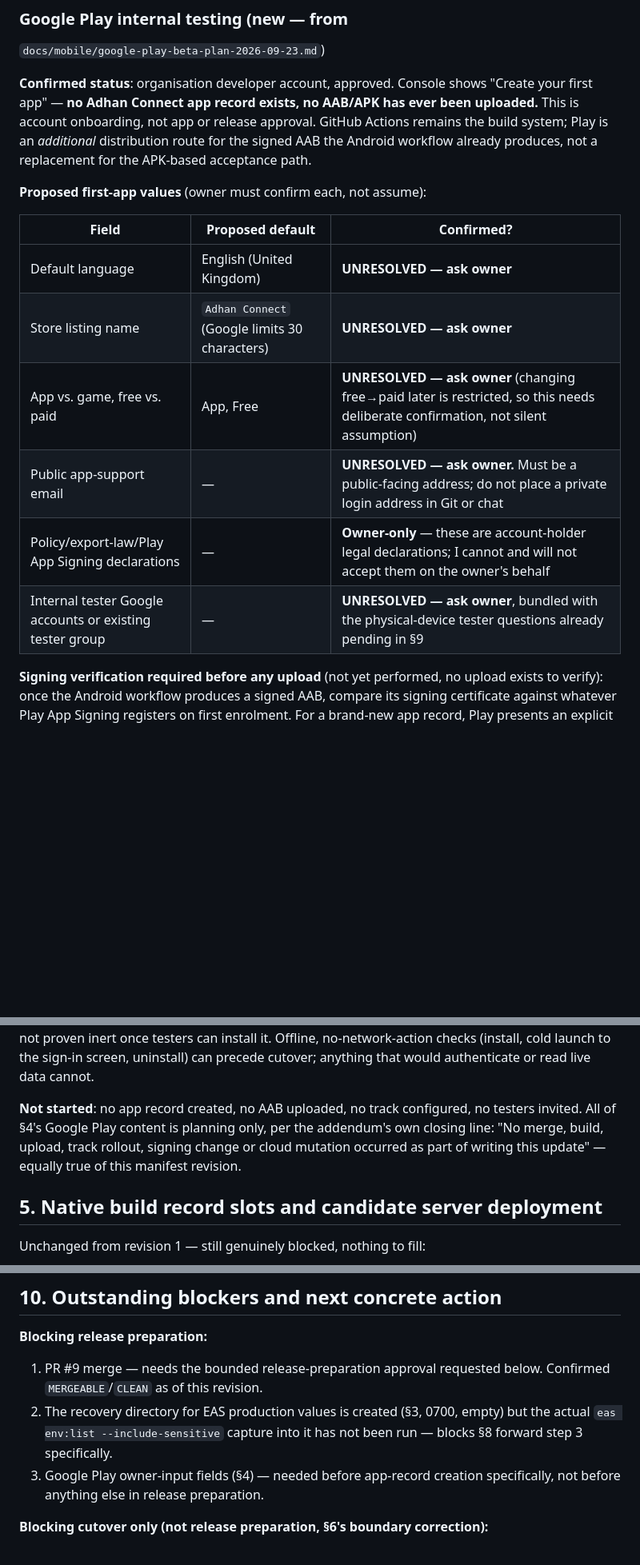
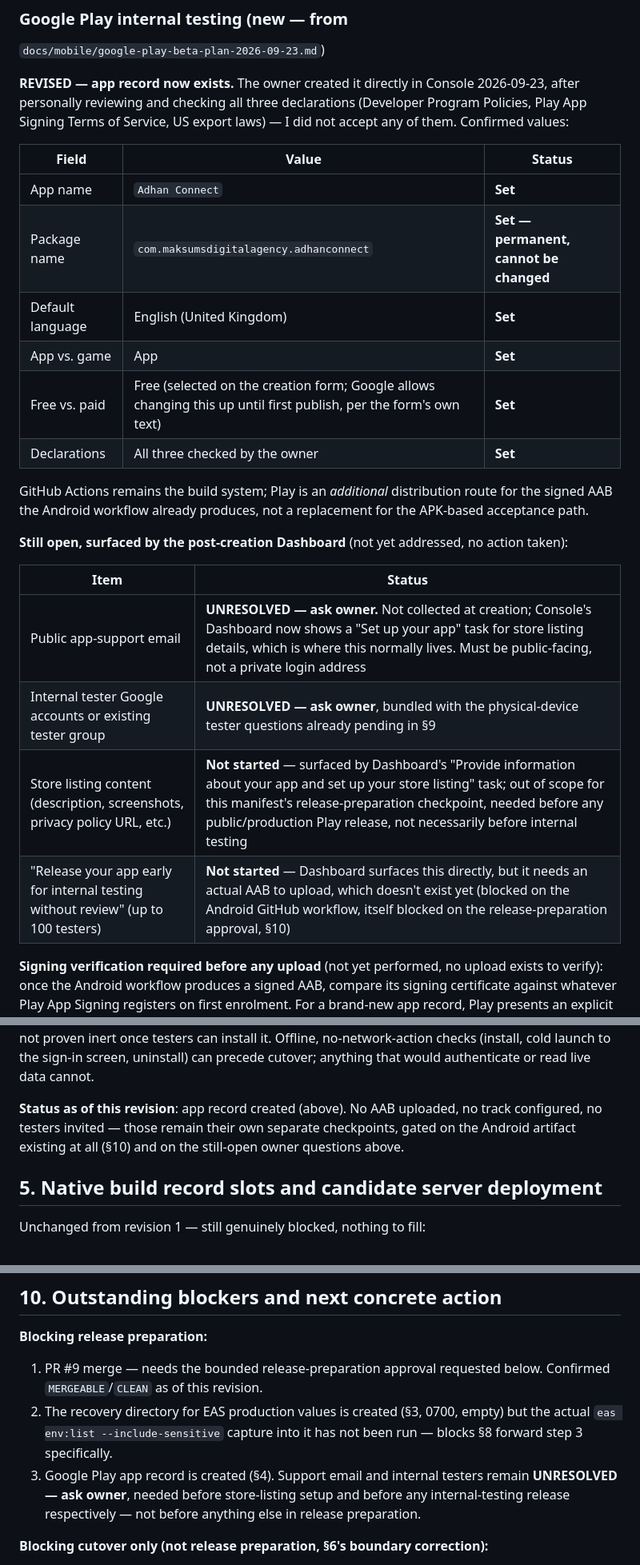
Before and after one commit to digimaxai/adhan-connect, a Markdown page: docs/backend/production-cutover-manifest.md, 3 parts joined by grey strips. Shown at 80% size. Rendered like a GitHub page; blank space fills up the shorter version.

Commit message:
docs: Record Google Play app record creation
Owner created the app record directly in Console (app name Adhan Connect,
package com.maksumsdigitalagency.adhanconnect, English UK, App/Free) after
personally reviewing and checking all three declarations themselves. No
AAB uploaded, no track configured, no testers invited — those remain
separate checkpoints gated on the Android artifact existing.

Co-Authored-By: Claude Sonnet 5 <noreply@anthropic.com>

```diff
--- a/docs/backend/production-cutover-manifest.md
+++ b/docs/backend/production-cutover-manifest.md
@@ -318,23 +318,33 @@ discover there's no increment mechanism.
 ### Google Play internal testing (new — from
 `docs/mobile/google-play-beta-plan-2026-09-23.md`)
 
-**Confirmed status**: organisation developer account, approved. Console
-shows "Create your first app" — **no Adhan Connect app record exists, no
-AAB/APK has ever been uploaded.** This is account onboarding, not app or
-release approval. GitHub Actions remains the build system; Play is an
-*additional* distribution route for the signed AAB the Android workflow
-already produces, not a replacement for the APK-based acceptance path.
+**REVISED — app record now exists.** The owner created it directly in
+Console 2026-09-23, after personally reviewing and checking all three
+declarations (Developer Program Policies, Play App Signing Terms of
+Service, US export laws) — I did not accept any of them. Confirmed values:
 
-**Proposed first-app values** (owner must confirm each, not assume):
+| Field | Value | Status |
+| --- | --- | --- |
+| App name | `Adhan Connect` | **Set** |
+| Package name | `com.maksumsdigitalagency.adhanconnect` | **Set — permanent, cannot be changed** |
+| Default language | English (United Kingdom) | **Set** |
+| App vs. game | App | **Set** |
+| Free vs. paid | Free (selected on the creation form; Google allows changing this up until first publish, per the form's own text) | **Set** |
+| Declarations | All three checked by the owner | **Set** |
 
-| Field | Proposed default | Confirmed? |
-| --- | --- | --- |
-| Default language | English (United Kingdom) | **UNRESOLVED — ask owner** |
-| Store listing name | `Adhan Connect` (Google limits 30 characters) | **UNRESOLVED — ask owner** |
-| App vs. game, free vs. paid | App, Free | **UNRESOLVED — ask owner** (changing free→paid later is restricted, so this needs deliberate confirmation, not silent assumption) |
-| Public app-support email | — | **UNRESOLVED — ask owner.** Must be a public-facing address; do not place a private login address in Git or chat |
-| Policy/export-law/Play App Signing declarations | — | **Owner-only** — these are account-holder legal declarations; I cannot and will not accept them on the owner's behalf |
-| Internal tester Google accounts or existing tester group | — | **UNRESOLVED — ask owner**, bundled with the physical-device tester questions already pending in §9 |
+GitHub Actions remains the build system; Play is an *additional*
+distribution route for the signed AAB the Android workflow already
+produces, not a replacement for the APK-based acceptance path.
+
+**Still open, surfaced by the post-creation Dashboard** (not yet
+addressed, no action taken):
+
+| Item | Status |
+| --- | --- |
+| Public app-support email | **UNRESOLVED — ask owner.** Not collected at creation; Console's Dashboard now shows a "Set up your app" task for store listing details, which is where this normally lives. Must be public-facing, not a private login address |
+| Internal tester Google accounts or existing tester group | **UNRESOLVED — ask owner**, bundled with the physical-device tester questions already pending in §9 |
+| Store listing content (description, screenshots, privacy policy URL, etc.) | **Not started** — surfaced by Dashboard's "Provide information about your app and set up your store listing" task; out of scope for this manifest's release-preparation checkpoint, needed before any public/production Play release, not necessarily before internal testing |
+| "Release your app early for internal testing without review" (up to 100 testers) | **Not started** — Dashboard surfaces this directly, but it needs an actual AAB to upload, which doesn't exist yet (blocked on the Android GitHub workflow, itself blocked on the release-preparation approval, §10) |
 
 **Signing verification required before any upload** (not yet performed,
 no upload exists to verify): once the Android workflow produces a signed
@@ -354,11 +364,10 @@ no-network-action checks (install, cold launch to the sign-in screen,
 uninstall) can precede cutover; anything that would authenticate or read
 live data cannot.
 
-**Not started**: no app record created, no AAB uploaded, no track
-configured, no testers invited. All of §4's Google Play content is
-planning only, per the addendum's own closing line: "No merge, build,
-upload, track rollout, signing change or cloud mutation occurred as part
-of writing this update" — equally true of this manifest revision.
+**Status as of this revision**: app record created (above). No AAB
+uploaded, no track configured, no testers invited — those remain their
+own separate checkpoints, gated on the Android artifact existing at all
+(§10) and on the still-open owner questions above.
 
 ## 5. Native build record slots and candidate server deployment
 
@@ -558,8 +568,10 @@ Rollback route unchanged from revision 1.
 2. The recovery directory for EAS production values is created (§3,
    0700, empty) but the actual `eas env:list --include-sensitive` capture
    into it has not been run — blocks §8 forward step 3 specifically.
-3. Google Play owner-input fields (§4) — needed before app-record
-   creation specifically, not before anything else in release preparation.
+3. Google Play app record is created (§4). Support email and internal
+   testers remain **UNRESOLVED — ask owner**, needed before store-listing
+   setup and before any internal-testing release respectively — not
+   before anything else in release preparation.
 
 **Blocking cutover only (not release preparation, §6's boundary
 correction):**
```
Also changed, not shown: other parts of docs/backend/production-cutover-manifest.md (+2 -1 lines).
